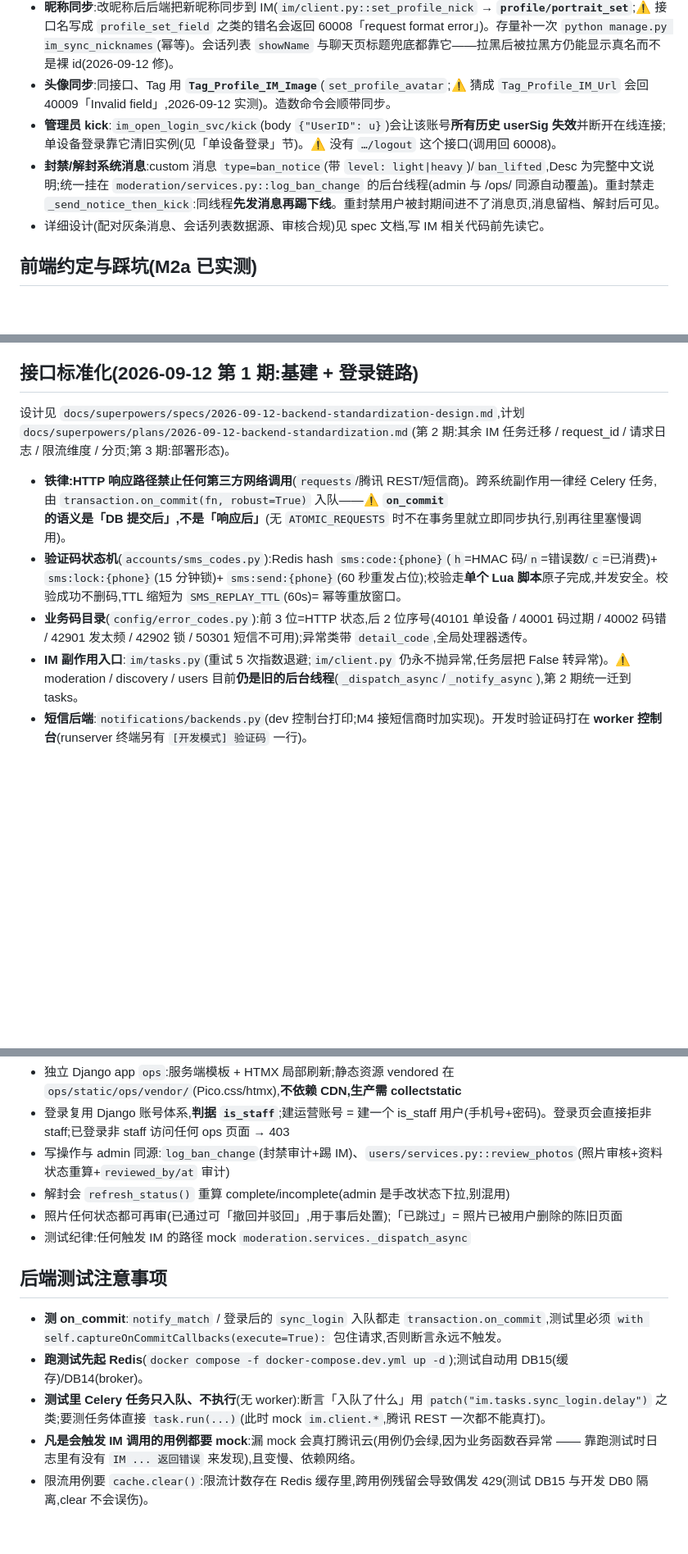
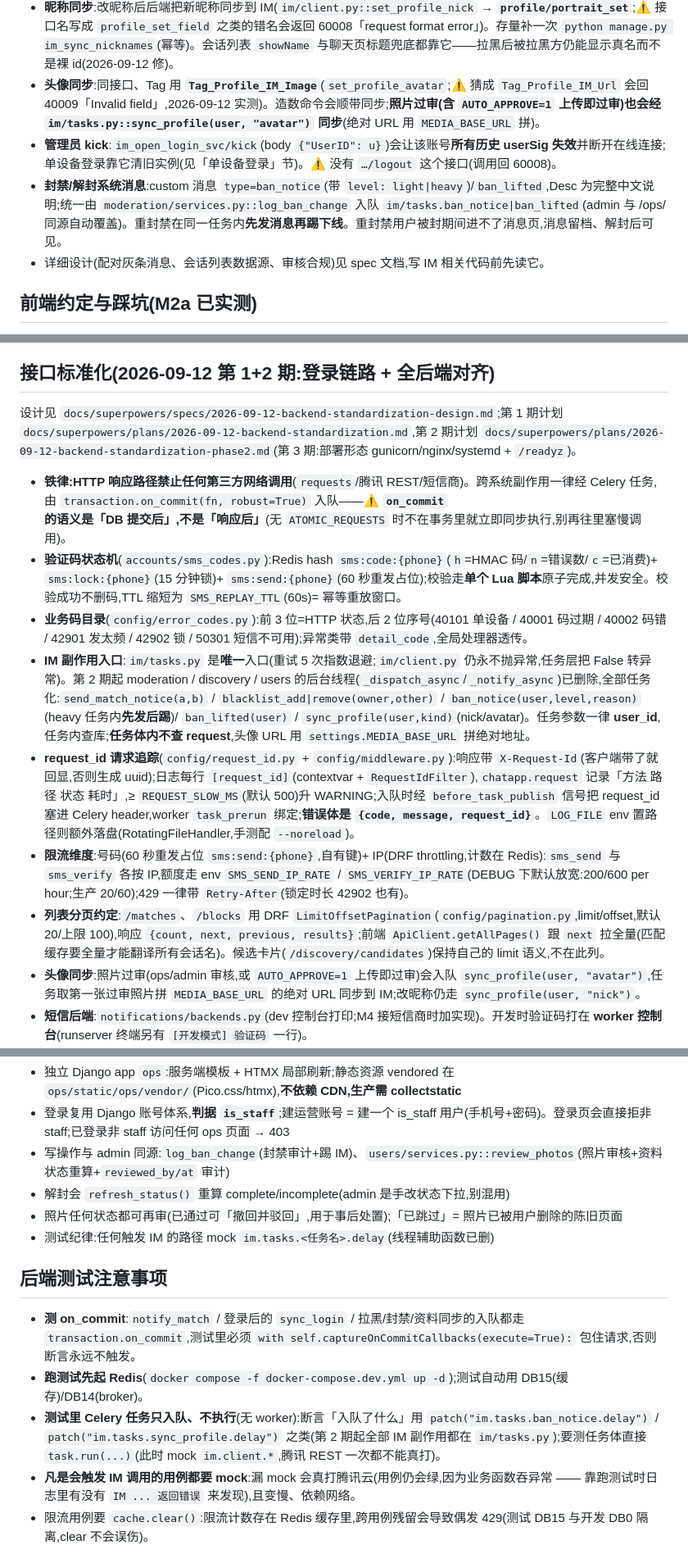
Before and after one commit to shiliu153/chatapp, a Markdown page: CLAUDE.md, 3 parts joined by grey strips. Shown at 82% size. GitHub-like rendering; blank space fills up the shorter version.

Commit message:
docs: 接口标准化第 2 期落地写入 CLAUDE.md(IM 任务化/request_id/限流/分页)

```diff
--- a/CLAUDE.md
+++ b/CLAUDE.md
@@ -121,9 +121,9 @@ Google 源在国内不可直连,以下配置已就位(2026-09-10 `flutter build
 - **手测代发消息**(不用第二台设备):`python manage.py im_send --from uX --to uY --text "你好"` 或 `--notice`(发灰条事件);走 REST,账号须已导入。
 - **系统通知账号**:`system_notice`(昵称「系统通知」)是封禁/解封消息的发送方;新环境(含生产)跑一次 `python manage.py im_setup_system_account`(幂等,已存在 7015 视为成功;开发库 2026-09-11 已建)。账号缺失时封禁动作照常,只是消息发送失败记日志。
 - **昵称同步**:改昵称后后端把新昵称同步到 IM(`im/client.py::set_profile_nick` → **`profile/portrait_set`**;⚠️ 接口名写成 `profile_set_field` 之类的错名会返回 60008「request format error」)。存量补一次 `python manage.py im_sync_nicknames`(幂等)。会话列表 `showName` 与聊天页标题兜底都靠它——拉黑后被拉黑方仍能显示真名而不是裸 id(2026-09-12 修)。
-- **头像同步**:同接口、Tag 用 **`Tag_Profile_IM_Image`**(`set_profile_avatar`;⚠️ 猜成 `Tag_Profile_IM_Url` 会回 40009「Invalid field」,2026-09-12 实测)。造数命令会顺带同步。
+- **头像同步**:同接口、Tag 用 **`Tag_Profile_IM_Image`**(`set_profile_avatar`;⚠️ 猜成 `Tag_Profile_IM_Url` 会回 40009「Invalid field」,2026-09-12 实测)。造数命令会顺带同步;**照片过审(含 `AUTO_APPROVE=1` 上传即过审)也会经 `im/tasks.py::sync_profile(user, "avatar")` 同步**(绝对 URL 用 `MEDIA_BASE_URL` 拼)。
 - **管理员 kick**:`im_open_login_svc/kick`(body `{"UserID": u}`)会让该账号**所有历史 userSig 失效**并断开在线连接;单设备登录靠它清旧实例(见「单设备登录」节)。⚠️ 没有 `…/logout` 这个接口(调用回 60008)。
-- **封禁/解封系统消息**:custom 消息 `type=ban_notice`(带 `level: light|heavy`)/`ban_lifted`,Desc 为完整中文说明;统一挂在 `moderation/services.py::log_ban_change` 的后台线程(admin 与 /ops/ 同源自动覆盖)。重封禁走 `_send_notice_then_kick`:同线程**先发消息再踢下线**。重封禁用户被封期间进不了消息页,消息留档、解封后可见。
+- **封禁/解封系统消息**:custom 消息 `type=ban_notice`(带 `level: light|heavy`)/`ban_lifted`,Desc 为完整中文说明;统一由 `moderation/services.py::log_ban_change` 入队 `im/tasks.ban_notice|ban_lifted`(admin 与 /ops/ 同源自动覆盖)。重封禁在同一任务内**先发消息再踢下线**。重封禁用户被封期间进不了消息页,消息留档、解封后可见。
 - 详细设计(配对灰条消息、会话列表数据源、审核合规)见 spec 文档,写 IM 相关代码前先读它。
 
 ## 前端约定与踩坑(M2a 已实测)
@@ -188,14 +188,18 @@ Google 源在国内不可直连,以下配置已就位(2026-09-10 `flutter build
 - **退出提示**:`TokenStore.forceLogout(reason)` 记一次性原因,登录页首帧 SnackBar 展示「账号已在其他设备登录,请重新登录」
 - 手测:两台模拟器先后登同一账号 → 后登录端正常,先登录端应即时/≤45s 退回登录页带提示
 
-## 接口标准化(2026-09-12 第 1 期:基建 + 登录链路)
+## 接口标准化(2026-09-12 第 1+2 期:登录链路 + 全后端对齐)
 
-设计见 `docs/superpowers/specs/2026-09-12-backend-standardization-design.md`,计划 `docs/superpowers/plans/2026-09-12-backend-standardization.md`(第 2 期:其余 IM 任务迁移 / request_id / 请求日志 / 限流维度 / 分页;第 3 期:部署形态)。
+设计见 `docs/superpowers/specs/2026-09-12-backend-standardization-design.md`;第 1 期计划 `docs/superpowers/plans/2026-09-12-backend-standardization.md`,第 2 期计划 `docs/superpowers/plans/2026-09-12-backend-standardization-phase2.md`(第 3 期:部署形态 gunicorn/nginx/systemd + `/readyz`)。
 
 - **铁律:HTTP 响应路径禁止任何第三方网络调用**(`requests`/腾讯 REST/短信商)。跨系统副作用一律经 Celery 任务,由 `transaction.on_commit(fn, robust=True)` 入队——⚠️ **`on_commit` 的语义是「DB 提交后」,不是「响应后」**(无 `ATOMIC_REQUESTS` 时不在事务里就立即同步执行,别再往里塞慢调用)。
 - **验证码状态机**(`accounts/sms_codes.py`):Redis hash `sms:code:{phone}`(`h`=HMAC 码/`n`=错误数/`c`=已消费)+ `sms:lock:{phone}`(15 分钟锁)+ `sms:send:{phone}`(60 秒重发占位);校验走**单个 Lua 脚本**原子完成,并发安全。校验成功不删码,TTL 缩短为 `SMS_REPLAY_TTL`(60s)= 幂等重放窗口。
 - **业务码目录**(`config/error_codes.py`):前 3 位=HTTP 状态,后 2 位序号(40101 单设备 / 40001 码过期 / 40002 码错 / 42901 发太频 / 42902 锁 / 50301 短信不可用);异常类带 `detail_code`,全局处理器透传。
-- **IM 副作用入口**:`im/tasks.py`(重试 5 次指数退避;`im/client.py` 仍永不抛异常,任务层把 False 转异常)。⚠️ moderation / discovery / users 目前**仍是旧的后台线程**(`_dispatch_async`/`_notify_async`),第 2 期统一迁到 tasks。
+- **IM 副作用入口**:`im/tasks.py` 是**唯一**入口(重试 5 次指数退避;`im/client.py` 仍永不抛异常,任务层把 False 转异常)。第 2 期起 moderation / discovery / users 的后台线程(`_dispatch_async`/`_notify_async`)已删除,全部任务化:`send_match_notice(a,b)` / `blacklist_add|remove(owner,other)` / `ban_notice(user,level,reason)`(heavy 任务内**先发后踢**)/ `ban_lifted(user)` / `sync_profile(user,kind)`(nick/avatar)。任务参数一律 **user_id**,任务内查库;**任务体内不查 request**,头像 URL 用 `settings.MEDIA_BASE_URL` 拼绝对地址。
+- **request_id 请求追踪**(`config/request_id.py` + `config/middleware.py`):响应带 `X-Request-Id`(客户端带了就回显,否则生成 uuid);日志每行 `[request_id]`(contextvar + `RequestIdFilter`),`chatapp.request` 记录「方法 路径 状态 耗时」,≥ `REQUEST_SLOW_MS`(默认 500)升 WARNING;入队时经 `before_task_publish` 信号把 request_id 塞进 Celery header,worker `task_prerun` 绑定;**错误体是 `{code, message, request_id}`**。`LOG_FILE` env 置路径则额外落盘(RotatingFileHandler,手测配 `--noreload`)。
+- **限流维度**:号码(60 秒重发占位 `sms:send:{phone}`,自有键)+ IP(DRF throttling,计数在 Redis):`sms_send` 与 `sms_verify` 各按 IP,额度走 env `SMS_SEND_IP_RATE` / `SMS_VERIFY_IP_RATE`(DEBUG 下默认放宽:200/600 per hour;生产 20/60);429 一律带 `Retry-After`(锁定时长 42902 也有)。
+- **列表分页约定**:`/matches`、`/blocks` 用 DRF `LimitOffsetPagination`(`config/pagination.py`,limit/offset,默认 20/上限 100),响应 `{count, next, previous, results}`;前端 `ApiClient.getAllPages()` 跟 `next` 拉全量(匹配缓存要全量才能翻译所有会话名)。候选卡片(`/discovery/candidates`)保持自己的 limit 语义,不在此列。
+- **头像同步**:照片过审(ops/admin 审核,或 `AUTO_APPROVE=1` 上传即过审)会入队 `sync_profile(user, "avatar")`,任务取第一张过审照片拼 `MEDIA_BASE_URL` 的绝对 URL 同步到 IM;改昵称仍走 `sync_profile(user, "nick")`。
 - **短信后端**:`notifications/backends.py`(dev 控制台打印;M4 接短信商时加实现)。开发时验证码打在 **worker 控制台**(runserver 终端另有 `[开发模式] 验证码` 一行)。
 - ⚠️ **`CELERY_` 前缀的键千万别放 `.env`**:Celery 的 `broker_url`/`result_backend` 属性是**环境变量优先**(`celery/app/utils.py`: `os.environ.get('CELERY_BROKER_URL') or 配置值`)。`load_dotenv` 一旦把 `CELERY_BROKER_URL` 灌进环境,就会压过 settings 里的一切覆盖(踩过:测试任务漏进开发 broker DB1,被 dev worker 真执行)。所以本项目的键叫 **`BROKER_URL`**;回归用例 `config.tests.CelerySkeletonTests.test_broker_uses_isolated_db_in_tests` 钉死这一点。
 
@@ -226,12 +230,12 @@ Google 源在国内不可直连,以下配置已就位(2026-09-10 `flutter build
 - 写操作与 admin 同源:`log_ban_change`(封禁审计+踢 IM)、`users/services.py::review_photos`(照片审核+资料状态重算+`reviewed_by/at` 审计)
 - 解封会 `refresh_status()` 重算 complete/incomplete(admin 是手改状态下拉,别混用)
 - 照片任何状态都可再审(已通过可「撤回并驳回」,用于事后处置);「已跳过」= 照片已被用户删除的陈旧页面
-- 测试纪律:任何触发 IM 的路径 mock `moderation.services._dispatch_async`
+- 测试纪律:任何触发 IM 的路径 mock `im.tasks.<任务名>.delay`(线程辅助函数已删)
 
 ## 后端测试注意事项
 
-- **测 on_commit**:`notify_match` / 登录后的 `sync_login` 入队都走 `transaction.on_commit`,测试里必须 `with self.captureOnCommitCallbacks(execute=True):` 包住请求,否则断言永远不触发。
+- **测 on_commit**:`notify_match` / 登录后的 `sync_login` / 拉黑/封禁/资料同步的入队都走 `transaction.on_commit`,测试里必须 `with self.captureOnCommitCallbacks(execute=True):` 包住请求,否则断言永远不触发。
 - **跑测试先起 Redis**(`docker compose -f docker-compose.dev.yml up -d`);测试自动用 DB15(缓存)/DB14(broker)。
-- **测试里 Celery 任务只入队、不执行**(无 worker):断言「入队了什么」用 `patch("im.tasks.sync_login.delay")` 之类;要测任务体直接 `task.run(...)`(此时 mock `im.client.*`,腾讯 REST 一次都不能真打)。
+- **测试里 Celery 任务只入队、不执行**(无 worker):断言「入队了什么」用 `patch("im.tasks.ban_notice.delay")` / `patch("im.tasks.sync_profile.delay")` 之类(第 2 期起全部 IM 副作用都在 `im/tasks.py`);要测任务体直接 `task.run(...)`(此时 mock `im.client.*`,腾讯 REST 一次都不能真打)。
 - **凡是会触发 IM 调用的用例都要 mock**:漏 mock 会真打腾讯云(用例仍会绿,因为业务函数吞异常 —— 靠跑测试时日志里有没有 `IM ... 返回错误` 来发现),且变慢、依赖网络。
 - 限流用例要 `cache.clear()`:限流计数存在 Redis 缓存里,跨用例残留会导致偶发 429(测试 DB15 与开发 DB0 隔离,clear 不会误伤)。
```
Also changed, not shown: other parts of CLAUDE.md (+4 -4 lines).
